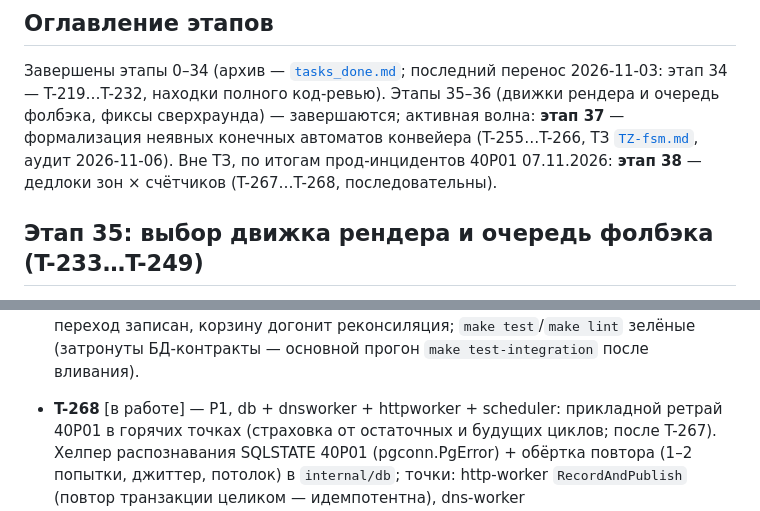
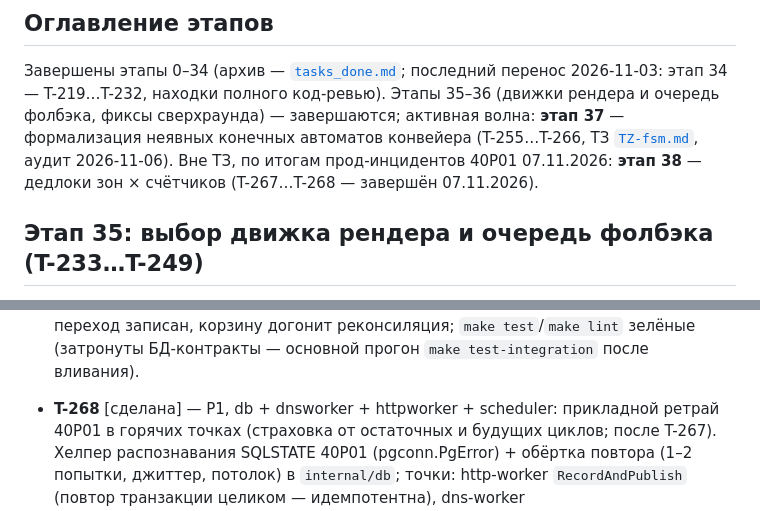
Before and after one commit to yepbro/laravel-domains, a Markdown page: tasks/tasks.md, 2 parts joined by grey strips. GitHub-like rendering.

Commit message:
chore: T-268 [сделана] — прикладной ретрай 40P01 (internal/db RetryDeadlock) в RecordAndPublish/RecordEpisode/retryDecide + дренаж терпит 3 пачки, метрика crawler_db_deadlock_retried_total; ревью deepseek 4×P2/P3 обработаны; test+integration зелёные; этап 38 завершён

```diff
--- a/tasks/tasks.md
+++ b/tasks/tasks.md
@@ -32,7 +32,7 @@
 формализация неявных конечных автоматов конвейера (T-255…T-266, ТЗ
 [`TZ-fsm.md`](TZ-fsm.md), аудит 2026-11-06). Вне ТЗ, по итогам
 прод-инцидентов 40P01 07.11.2026: **этап 38** — дедлоки зон ×
-счётчиков (T-267…T-268, последовательны).
+счётчиков (T-267…T-268 — завершён 07.11.2026).
 
 ## Этап 35: выбор движка рендера и очередь фолбэка (T-233…T-249)
 
@@ -592,7 +592,7 @@ http-worker `RecordAndPublish`, держащий зоны до Commit и жду
   (затронуты БД-контракты — основной прогон `make test-integration`
   после вливания).
 
-- **T-268** [в работе] — P1, db + dnsworker + httpworker + scheduler:
+- **T-268** [сделана] — P1, db + dnsworker + httpworker + scheduler:
   прикладной ретрай 40P01 в горячих точках (страховка от остаточных
   и будущих циклов; после T-267). Хелпер распознавания SQLSTATE
   40P01 (pgconn.PgError) + обёртка повтора (1–2 попытки, джиттер,
```
